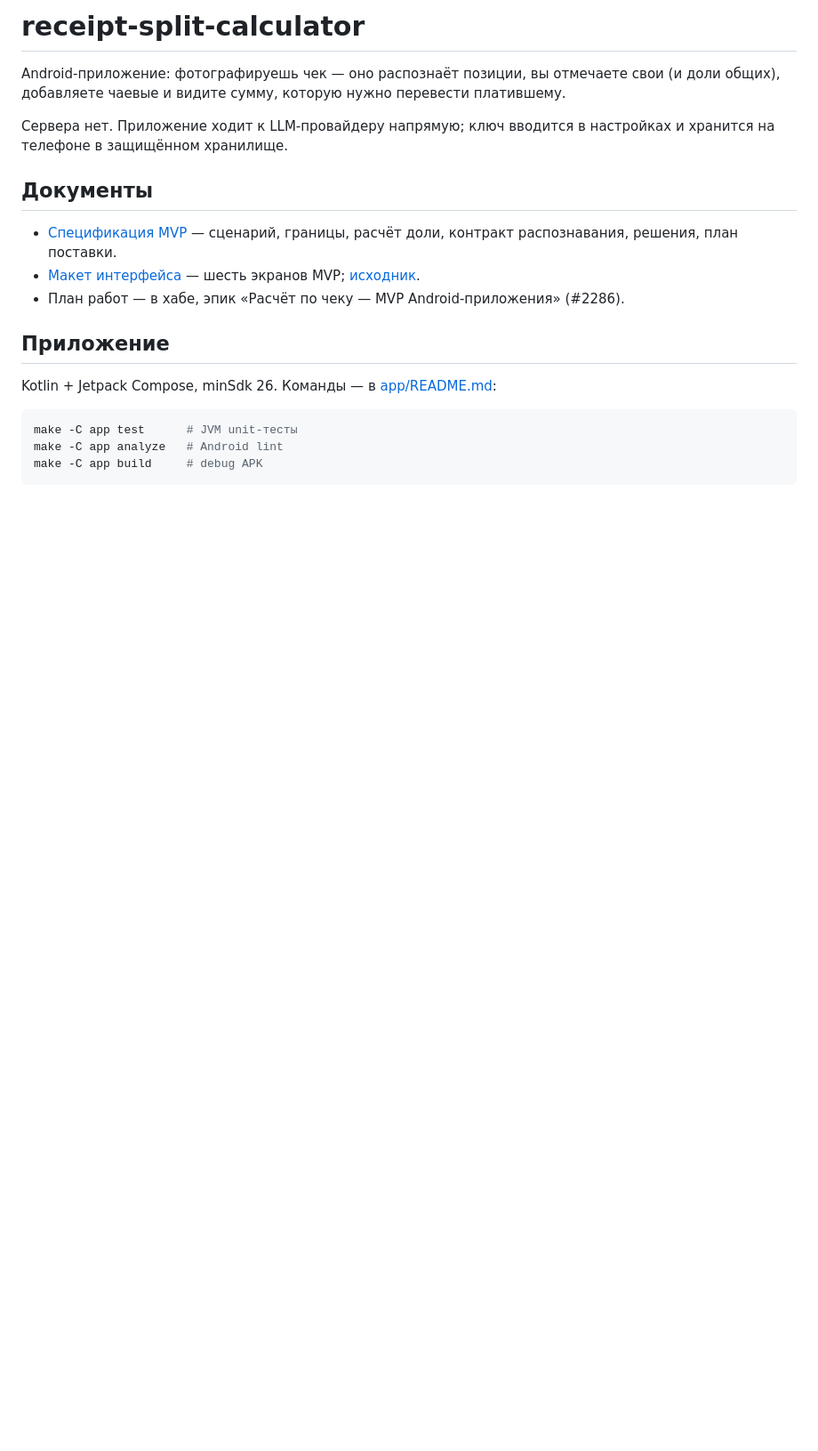
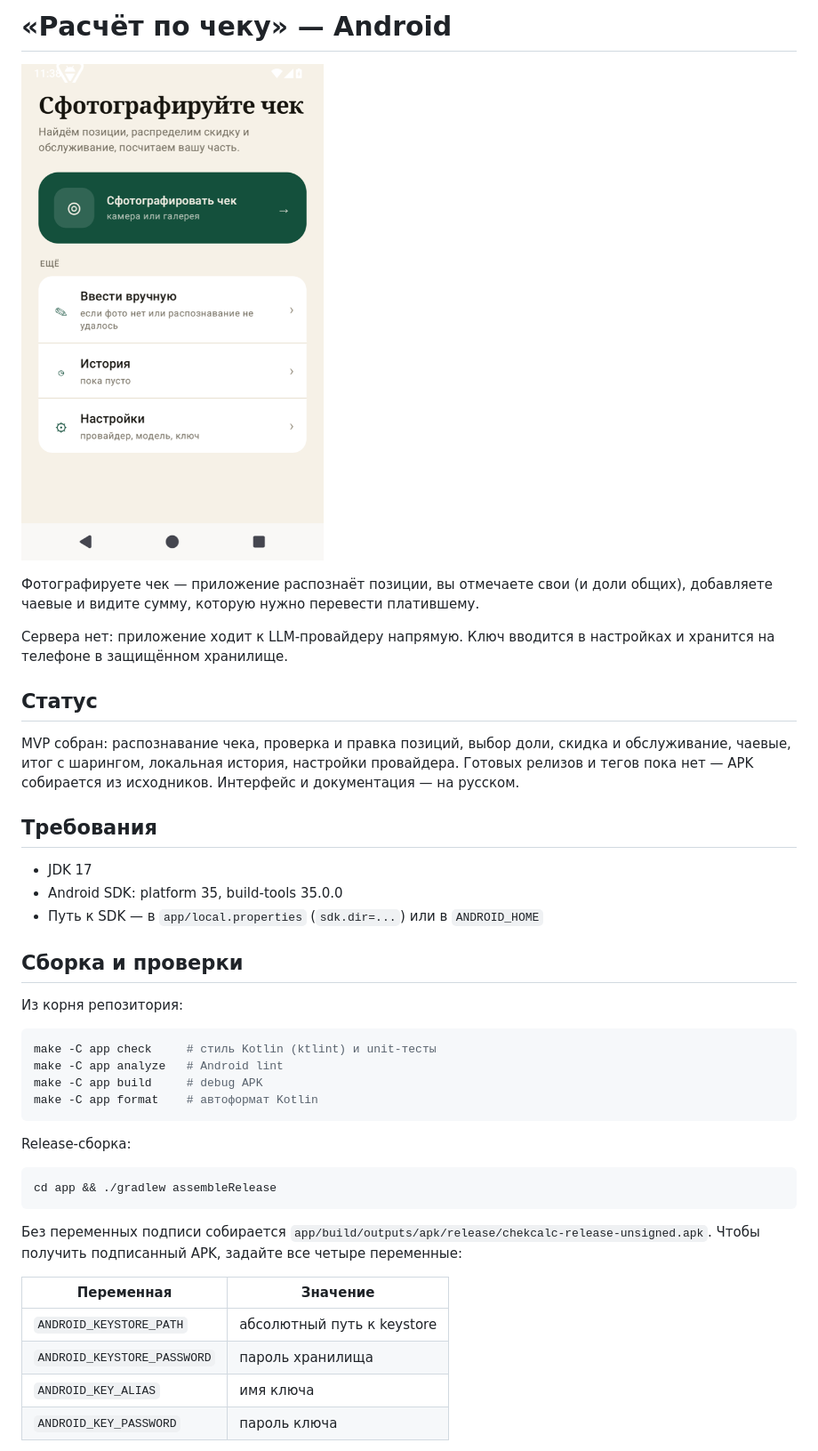
Before and after one commit to agentdrover/receipt-split-calculator, a Markdown page: README.md, the part around one of its changes. Shown at 89% size. Rendered like a GitHub page; pictures changed too: docs/screenshots/home-light.png (added); blank space fills up the shorter version.

````diff
--- a/README.md
+++ b/README.md
@@ -1,23 +1,51 @@
-# receipt-split-calculator
+# «Расчёт по чеку» — Android
 
-Android-приложение: фотографируешь чек — оно распознаёт позиции, вы отмечаете свои
-(и доли общих), добавляете чаевые и видите сумму, которую нужно перевести платившему.
+![Главный экран приложения](docs/screenshots/home-light.png)
 
-Сервера нет. Приложение ходит к LLM-провайдеру напрямую; ключ вводится в настройках
-и хранится на телефоне в защищённом хранилище.
+Фотографируете чек — приложение распознаёт позиции, вы отмечаете свои (и доли
+общих), добавляете чаевые и видите сумму, которую нужно перевести платившему.
 
-## Документы
+Сервера нет: приложение ходит к LLM-провайдеру напрямую. Ключ вводится в
+настройках и хранится на телефоне в защищённом хранилище.
 
-- [Спецификация MVP](docs/spec.md) — сценарий, границы, расчёт доли, контракт распознавания, решения, план поставки.
-- [Макет интерфейса](docs/mockups/interface.png) — шесть экранов MVP; [исходник](docs/mockups/interface.html).
-- План работ — в хабе, эпик «Расчёт по чеку — MVP Android-приложения» (#2286).
+## Статус
 
-## Приложение
+MVP собран: распознавание чека, проверка и правка позиций, выбор доли, скидка и
+обслуживание, чаевые, итог с шарингом, локальная история, настройки провайдера.
+Готовых релизов и тегов пока нет — APK собирается из исходников.
+Интерфейс и документация — на русском.
 
-Kotlin + Jetpack Compose, minSdk 26. Команды — в [app/README.md](app/README.md):
+## Требования
+
+- JDK 17
+- Android SDK: platform 35, build-tools 35.0.0
+- Путь к SDK — в `app/local.properties` (`sdk.dir=...`) или в `ANDROID_HOME`
+
+## Сборка и проверки
+
+Из корня репозитория:
 
 ```sh
-make -C app test      # JVM unit-тесты
+make -C app check     # стиль Kotlin (ktlint) и unit-тесты
 make -C app analyze   # Android lint
 make -C app build     # debug APK
+make -C app format    # автоформат Kotlin
 ```
+
+Release-сборка:
+
+```sh
+cd app && ./gradlew assembleRelease
+```
+
+Без переменных подписи собирается
+`app/build/outputs/apk/release/chekcalc-release-unsigned.apk`. Чтобы получить
+подписанный APK, задайте все четыре переменные:
+
+| Переменная | Значение |
+|---|---|
+| `ANDROID_KEYSTORE_PATH` | абсолютный путь к keystore |
+| `ANDROID_KEYSTORE_PASSWORD` | пароль хранилища |
+| `ANDROID_KEY_ALIAS` | имя ключа |
+| `ANDROID_KEY_PASSWORD` | пароль ключа |
+
````
Also changed, not shown: other parts of README.md (+53 -0 lines), app/README.md (+14 -1 lines), docs/spec-repo.md (added, +285 -0 lines), docs/spec.md (+4 -4 lines), 2 other files.
